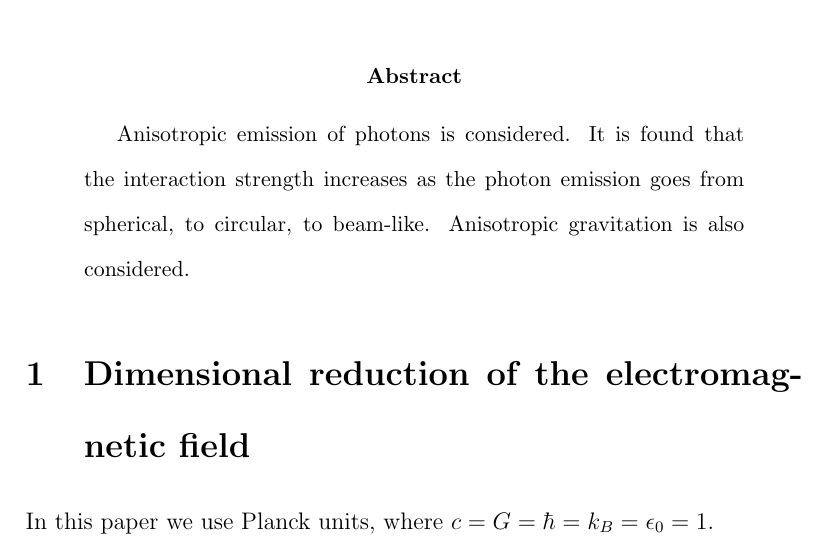
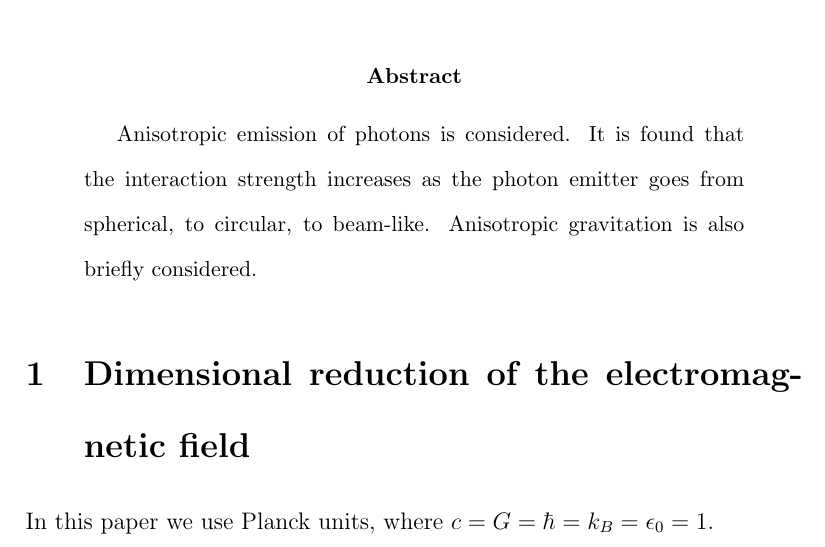
Before and after one commit to sjhalayka/papers, a LaTeX paper (particle/bezier_escape.tex): part of page 1 of 4, cut so that both start at the same text. Compiled offline with pdfLaTeX.

Commit message:
Add files via upload

```diff
--- a/particle/bezier_escape.tex
+++ b/particle/bezier_escape.tex
@@ -26,8 +26,8 @@
 
 \begin{abstract}
 Anisotropic emission of photons is considered.
-It is found that the interaction strength increases as the photon emission goes from spherical, to circular, to beam-like.
-Anisotropic gravitation is also considered.
+It is found that the interaction strength increases as the photon emitter goes from spherical, to circular, to beam-like.
+Anisotropic gravitation is also briefly considered.
 \end{abstract}
 
 
```
Also changed, not shown: particle/bezier_escape.pdf.
